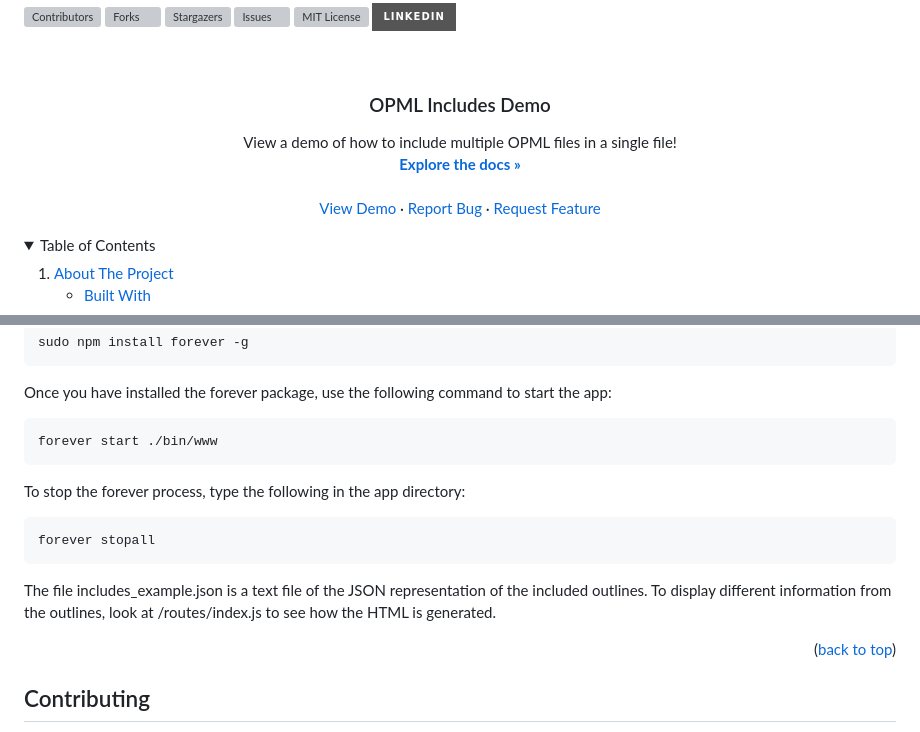
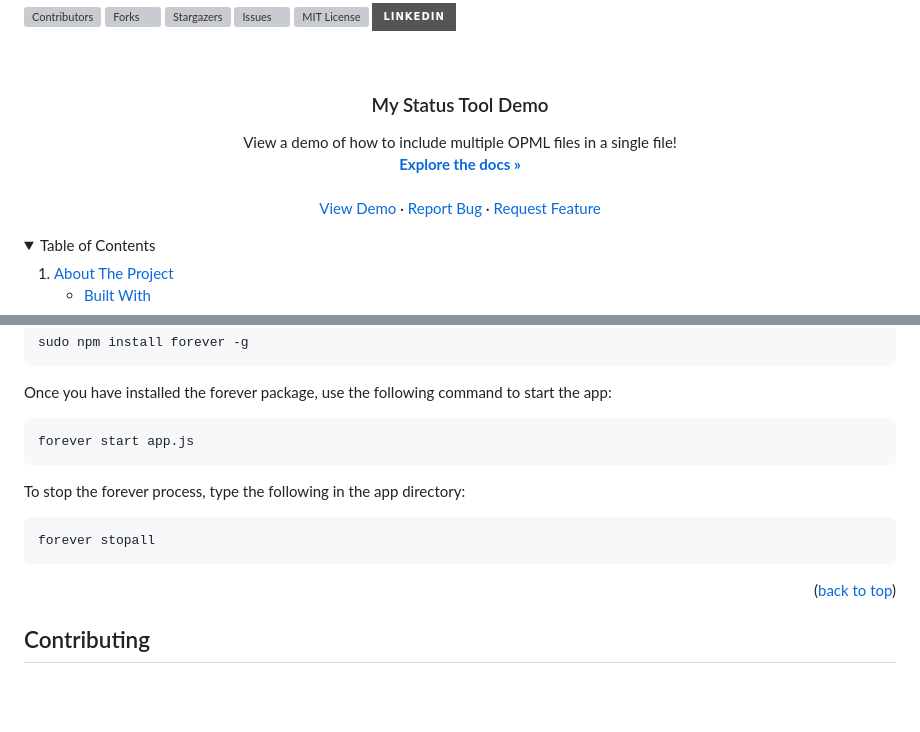
Before and after one commit to andysylvester/MyStatusToolDemo, a Markdown page: README.md, 2 parts joined by grey strips. Drawn GitHub-style; folded sections open; badges without logos; blank space fills up the shorter version; grey boxes are pictures that could not be loaded.

````diff
--- a/README.md
+++ b/README.md
@@ -30,7 +30,7 @@
 <br>
 <div align="center">
 
-<h3 align="center">OPML Includes Demo</h3>
+<h3 align="center">My Status Tool Demo</h3>
 
   <p align="center">
     View a demo of how to include multiple OPML files in a single file!
@@ -171,7 +187,7 @@ If you are running the app on a server, you can use the NPM package [forever](ht
 Once you have installed the forever package, use the following command to start the app:
 
    ```sh
-   forever start ./bin/www
+   forever start app.js
    ```
 
 To stop the forever process, type the following in the app directory:
@@ -180,7 +196,6 @@ To stop the forever process, type the following in the app directory:
    forever stopall
    ```
 
-The file includes_example.json is a text file of the JSON representation of the included outlines. To display different information from the outlines, look at /routes/index.js to see how the HTML is generated.
 
 <p align="right">(<a href="#top">back to top</a>)</p>
 
````
Also changed, not shown: other parts of README.md (+40 -24 lines).
